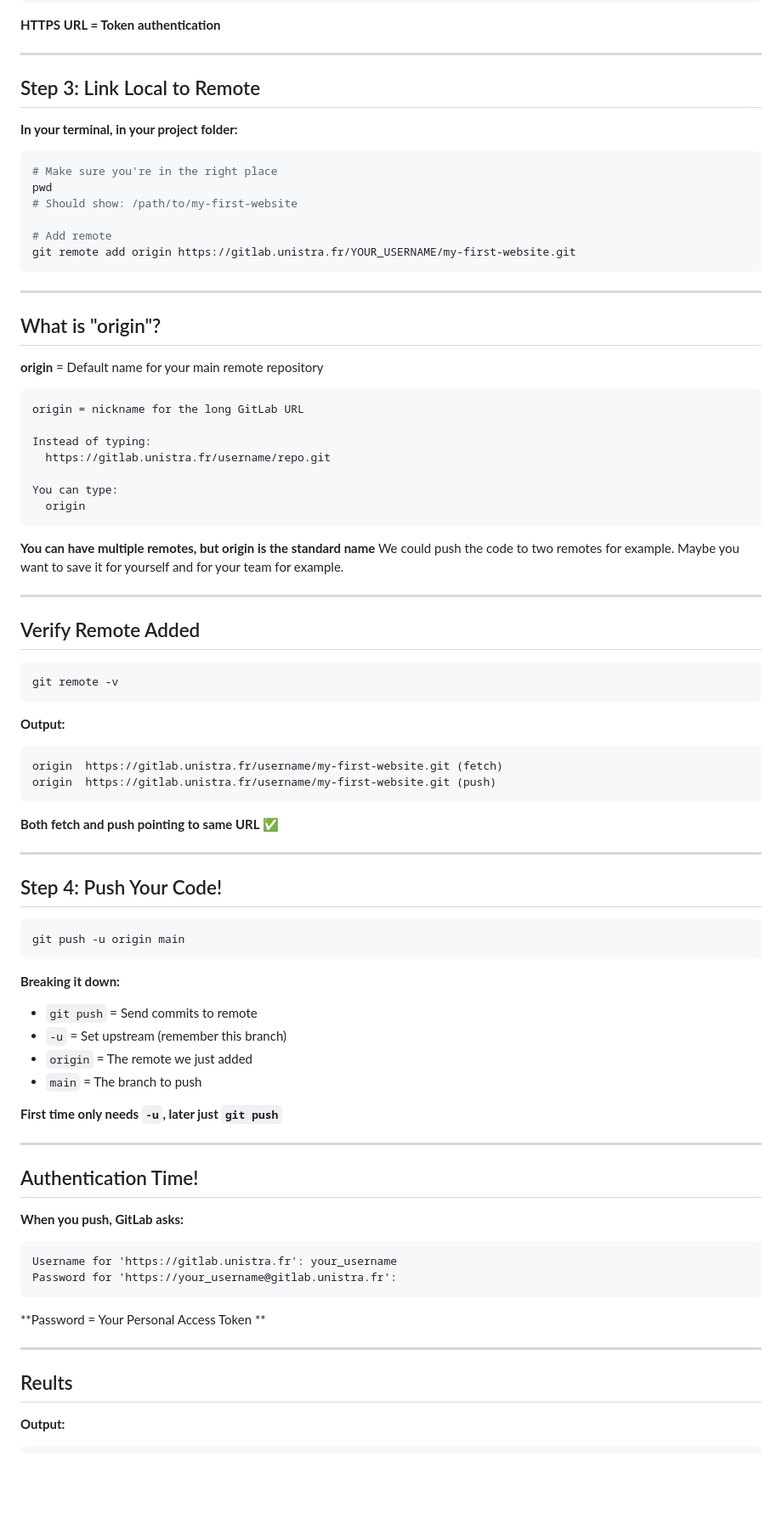
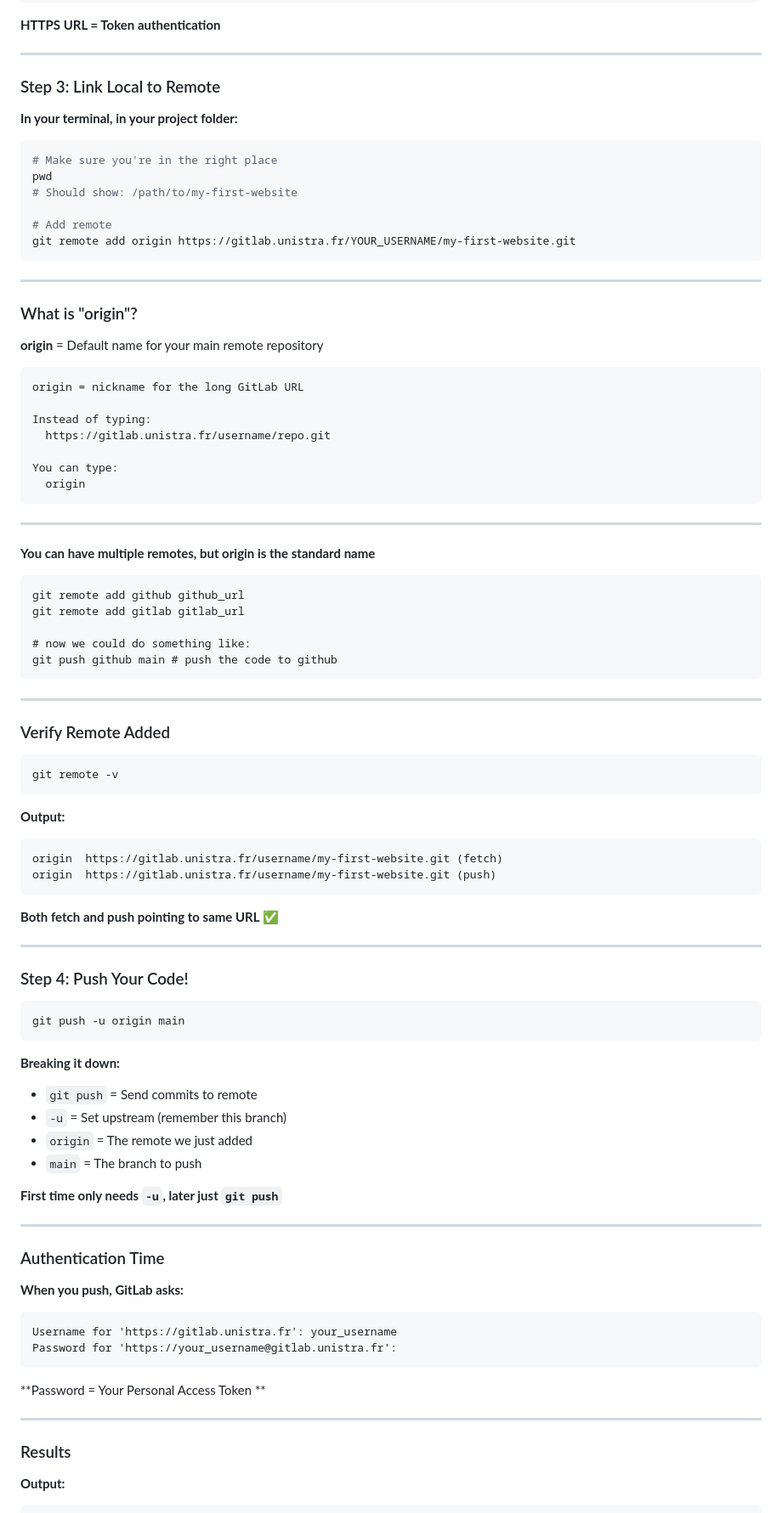
Before and after one commit to KnuxV/slides_cours_git, a Markdown page: Part 3 - Remote Repositories & Collaboration.md, the part around the change printed below. Shown: that part at 85% size. Rendered like a GitHub page; blank space fills up the shorter version.

````diff
--- a/Part 3 - Remote Repositories & Collaboration.md
+++ b/Part 3 - Remote Repositories & Collaboration.md
@@ -202,7 +194,7 @@ git@gitlab.unistra.fr:username/repo.git
 
 ---
 
-## Step 3: Link Local to Remote
+### Step 3: Link Local to Remote
 
 **In your terminal, in your project folder:**
 
@@ -217,7 +209,7 @@ git remote add origin https://gitlab.unistra.fr/YOUR_USERNAME/my-first-website.g
 
 ---
 
-## What is "origin"?
+### What is "origin"?
 
 **origin** = Default name for your main remote repository
 
@@ -231,12 +223,20 @@ You can type:
   origin
 ```
 
+---
+
 **You can have multiple remotes, but origin is the standard name**
-We could push the code to two remotes for example. Maybe you want to save it for yourself and for your team for example.
+```git
+git remote add github github_url
+git remote add gitlab gitlab_url
+
+# now we could do something like:
+git push github main # push the code to github
+```
 
 ---
 
-## Verify Remote Added
+### Verify Remote Added
 
 ```bash
 git remote -v
@@ -252,7 +252,7 @@ origin  https://gitlab.unistra.fr/username/my-first-website.git (push)
 
 ---
 
-## Step 4: Push Your Code!
+### Step 4: Push Your Code!
 
 ```bash
 git push -u origin main
@@ -268,7 +268,7 @@ git push -u origin main
 
 ---
 
-## Authentication Time!
+### Authentication Time
 
 **When you push, GitLab asks:**
 
@@ -281,7 +281,7 @@ Password for 'https://your_username@gitlab.unistra.fr':
 
 ---
 
-## Reults
+### Results
 
 **Output:**
 ```
````
Also changed, not shown: other parts of Part 3 - Remote Repositories & Collaboration.md (+82 -90 lines).
